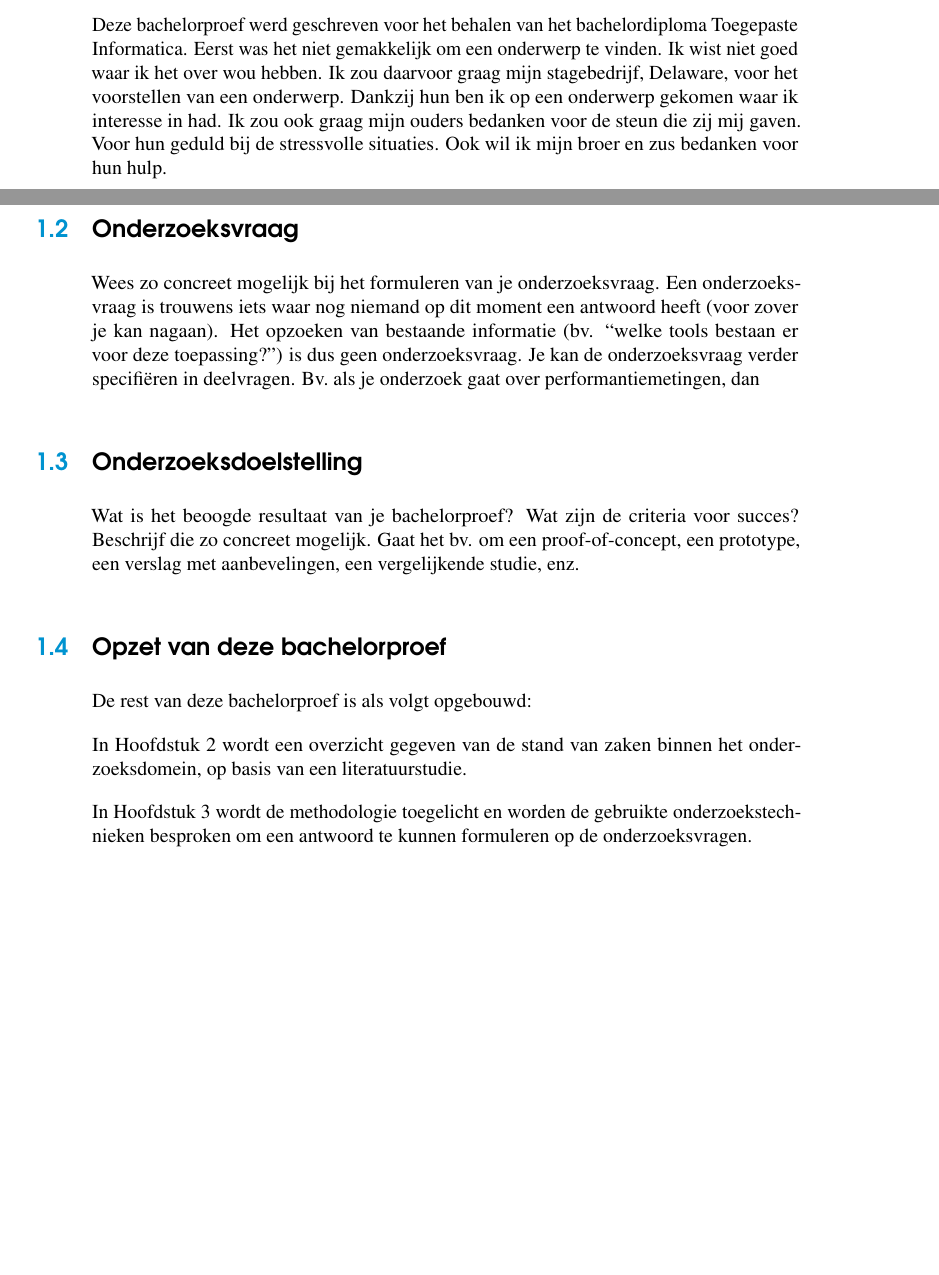
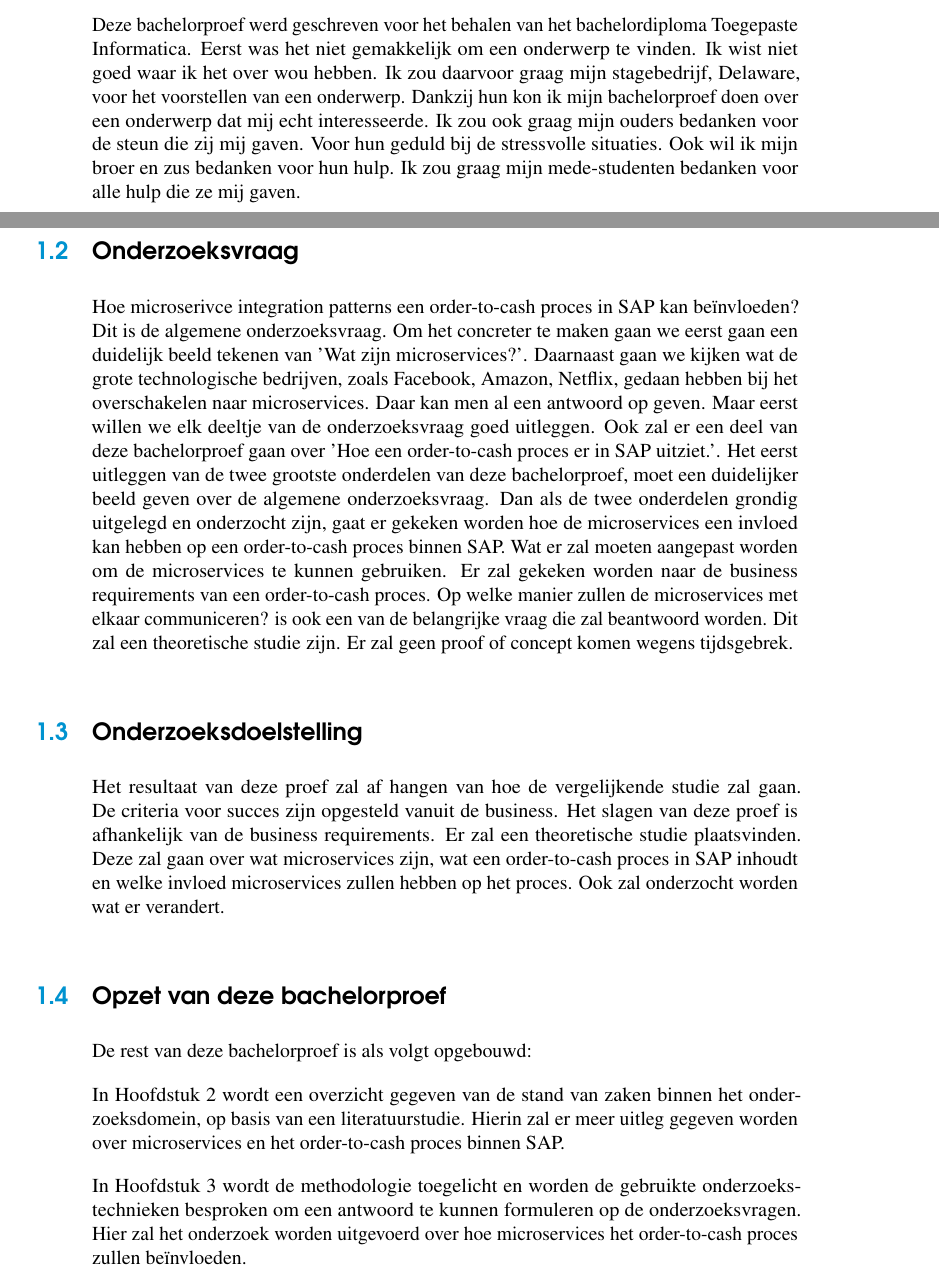
Before and after one commit to LyvaVD/BP_microservices_SAP, a LaTeX thesis (bachproef/bachproef-tin.tex, which reads bachproef/inleiding.tex, bachproef/voorwoord.tex): two parts of pages 5 and 16 of 29 before the commit and two parts of pages 5 and 16 of 31 after it, joined at a grey line, cut so that both start at the same text, the shorter picture padded with empty space. Compiled offline with pdfLaTeX.

Commit message:
Aanvullen van inleiding

```diff
--- a/bachproef/bachproef-tin.tex
+++ b/bachproef/bachproef-tin.tex
@@ -26,7 +26,7 @@
 % Indien je bachelorproef in opdracht van/in samenwerking met een bedrijf of
 % externe organisatie geschreven is, geef je hier de naam. Zoniet laat je dit
 % zoals het is.
-\instelling{---}
+\instelling{HoGent}
 
 % Academiejaar
 \academiejaar{2018-2019}
--- a/bachproef/inleiding.tex
+++ b/bachproef/inleiding.tex
@@ -24,13 +25,11 @@ Uit je probleemstelling moet duidelijk zijn dat je onderzoek een meerwaarde heef
 
 \section{\IfLanguageName{dutch}{Onderzoeksvraag}{Research question}}
 \label{sec:onderzoeksvraag}
-
-Wees zo concreet mogelijk bij het formuleren van je onderzoeksvraag. Een onderzoeksvraag is trouwens iets waar nog niemand op dit moment een antwoord heeft (voor zover je kan nagaan). Het opzoeken van bestaande informatie (bv. ``welke tools bestaan er voor deze toepassing?'') is dus geen onderzoeksvraag. Je kan de onderzoeksvraag verder specifiëren in deelvragen. Bv.~als je onderzoek gaat over performantiemetingen, dan
+Hoe microserivce integration patterns een order-to-cash proces in SAP kan beïnvloeden? Dit is de algemene onderzoeksvraag. Om het concreter te maken gaan we eerst gaan een duidelijk beeld tekenen van 'Wat zijn microservices?'. Daarnaast gaan we kijken wat de grote technologische bedrijven, zoals Facebook, Amazon, Netflix, gedaan hebben bij het overschakelen naar microservices. Daar kan men al een antwoord op geven. Maar eerst willen we elk deeltje van de onderzoeksvraag goed uitleggen. Ook zal er een deel van deze bachelorproef gaan over 'Hoe een order-to-cash proces er in SAP uitziet.'. Het eerst uitleggen van de twee grootste onderdelen van deze bachelorproef, moet een duidelijker beeld geven over de algemene onderzoeksvraag. Dan als de twee onderdelen grondig uitgelegd en onderzocht zijn, gaat er gekeken worden hoe de microservices een invloed kan hebben op een order-to-cash proces binnen SAP. Wat er zal moeten aangepast worden om de microservices te kunnen gebruiken. Er zal gekeken worden naar de business requirements van een order-to-cash proces. Op welke manier zullen de microservices met elkaar communiceren? is ook een van de belangrijke vraag die zal beantwoord worden. Dit zal een theoretische studie zijn. Er zal geen proof of concept komen wegens tijdsgebrek.
 
 \section{\IfLanguageName{dutch}{Onderzoeksdoelstelling}{Research objective}}
 \label{sec:onderzoeksdoelstelling}
-
-Wat is het beoogde resultaat van je bachelorproef? Wat zijn de criteria voor succes? Beschrijf die zo concreet mogelijk. Gaat het bv. om een proof-of-concept, een prototype, een verslag met aanbevelingen, een vergelijkende studie, enz.
+Het resultaat van deze proef zal af hangen van hoe de vergelijkende studie zal gaan. De criteria voor succes zijn opgesteld vanuit de business. Het slagen van deze proef is afhankelijk van de business requirements. Er zal een theoretische studie plaatsvinden. Deze zal gaan over wat microservices zijn, wat een order-to-cash proces in SAP inhoudt en welke invloed microservices zullen hebben op het proces. Ook zal onderzocht worden wat er verandert.
 
 \section{\IfLanguageName{dutch}{Opzet van deze bachelorproef}{Structure of this bachelor thesis}}
 \label{sec:opzet-bachelorproef}
@@ -41,9 +40,9 @@ Wat is het beoogde resultaat van je bachelorproef? Wat zijn de criteria voor suc
 
 De rest van deze bachelorproef is als volgt opgebouwd:
 
-In Hoofdstuk~\ref{ch:stand-van-zaken} wordt een overzicht gegeven van de stand van zaken binnen het onderzoeksdomein, op basis van een literatuurstudie.
+In Hoofdstuk~\ref{ch:stand-van-zaken} wordt een overzicht gegeven van de stand van zaken binnen het onderzoeksdomein, op basis van een literatuurstudie. Hierin zal er meer uitleg gegeven worden over microservices en het order-to-cash proces binnen SAP.
 
-In Hoofdstuk~\ref{ch:methodologie} wordt de methodologie toegelicht en worden de gebruikte onderzoekstechnieken besproken om een antwoord te kunnen formuleren op de onderzoeksvragen.
+In Hoofdstuk~\ref{ch:methodologie} wordt de methodologie toegelicht en worden de gebruikte onderzoekstechnieken besproken om een antwoord te kunnen formuleren op de onderzoeksvragen. Hier zal het onderzoek worden uitgevoerd over hoe microservices het order-to-cash proces zullen beïnvloeden.
 
 % TODO: Vul hier aan voor je eigen hoofstukken, één of twee zinnen per hoofdstuk
 
--- a/bachproef/voorwoord.tex
+++ b/bachproef/voorwoord.tex
@@ -10,5 +10,6 @@
 %% eigen standpunt (``ik-vorm'') mag schrijven. Je kan hier bv. motiveren
 %% waarom jij het onderwerp wil bespreken.
 %% Vergeet ook niet te bedanken wie je geholpen/gesteund/... heeft
-Deze bachelorproef werd geschreven voor het behalen van het bachelordiploma Toegepaste Informatica. Eerst was het niet gemakkelijk om een onderwerp te vinden. Ik wist niet goed waar ik het over wou hebben. Ik zou daarvoor graag mijn stagebedrijf, Delaware, voor het voorstellen van een onderwerp. Dankzij hun ben ik op een onderwerp gekomen waar ik interesse in had.
+Deze bachelorproef werd geschreven voor het behalen van het bachelordiploma Toegepaste Informatica. Eerst was het niet gemakkelijk om een onderwerp te vinden. Ik wist niet goed waar ik het over wou hebben. Ik zou daarvoor graag mijn stagebedrijf, Delaware, voor het voorstellen van een onderwerp. Dankzij hun kon ik mijn bachelorproef doen over een onderwerp dat mij echt interesseerde.
 Ik zou ook graag mijn ouders bedanken voor de steun die zij mij gaven. Voor hun geduld bij de stressvolle situaties. Ook wil ik mijn broer en zus bedanken voor hun hulp.
+Ik zou graag mijn mede-studenten bedanken voor alle hulp die ze mij gaven.
```
Also changed, not shown: bachproef/bachproef-tin.pdf, bachproef/inleiding.tex (1 more changed lines), 7 other files.
